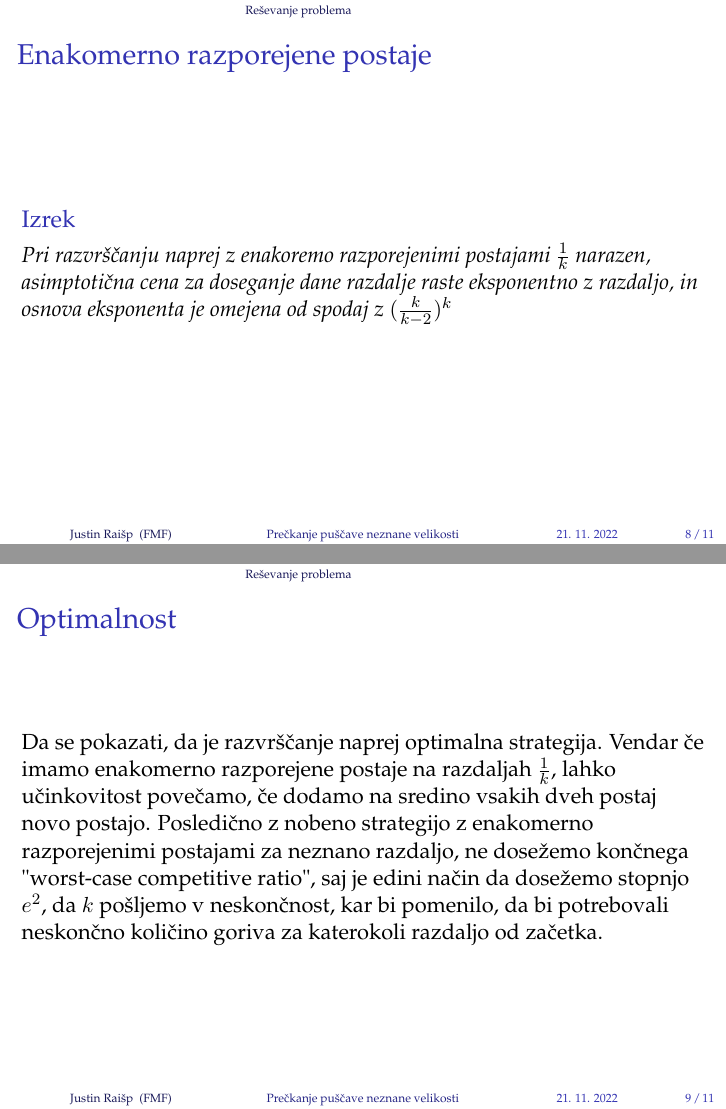
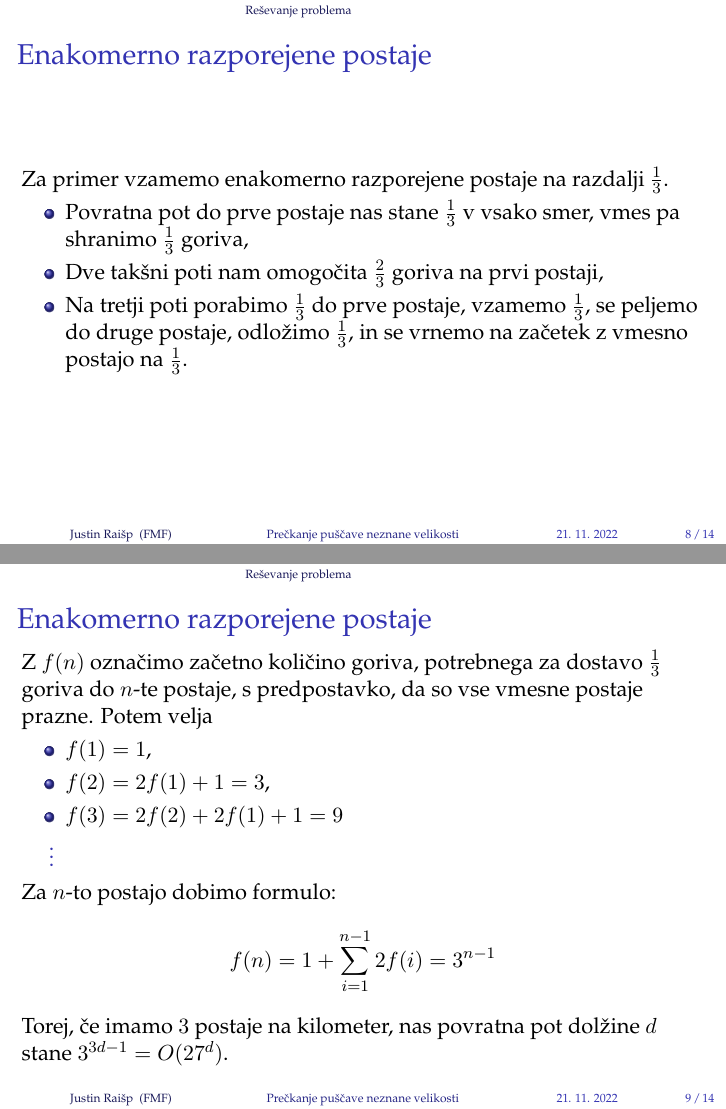
Before and after one commit to justinraisp/Preckanje-puscave-neznane-velikosti, LaTeX slides (kratka_predstavitev.tex): pages 8 and 9 of 11 before the commit and pages 8 and 9 of 14 after it, joined at a grey line. Compiled offline with pdfLaTeX; a LaTeX package or settings file that is missing is left out.

Commit message:
Dodal primer

```diff
--- a/kratka_predstavitev.tex
+++ b/kratka_predstavitev.tex
@@ -103,8 +103,45 @@
  % -------------------------------------------------------------------
  \begin{frame}
     \frametitle{Enakomerno razporejene postaje}
-    Najpreprostejši način reševanja tega problema bi bile enakomerno razporejene postaje z gorivom. Ideja je, da se ž
-    premikamo naprej dokler je možno. Definiramo \textbf{razvrščanje naprej}: predpostavimo, da smo na postaji in s $p$
+    Najpreprostejši način reševanja tega problema bi bile enakomerno razporejene postaje z gorivom. Ideja je, da se
+    premikamo naprej dokler je možno. Definiramo \textbf{razvrščanje vnaprej}: predpostavimo, da smo na postaji in s $p$
     označimo razdaljo do predhodne postaje in trenutno količino goriva, vključno z gorivmo na postaji s $f$. Če velja
     $f - p \geq 1$, gremo naprej s polnim rezervoarjem. Sicer se vrnemo s $p$ litri goriva.
 \end{frame}
+
+
+ % -------------------------------------------------------------------
+ \begin{frame}
+    \frametitle{Enakomerno razporejene postaje}
+    Za primer vzamemo enakomerno razporejene postaje na razdalji $\frac{1}{3}$.
+    \begin{itemize}
+        \item Povratna pot do prve postaje nas stane $\frac{1}{3}$ v vsako smer, vmes pa shranimo $\frac{1}{3}$ goriva,
+        \item Dve takšni poti nam omogočita $\frac{2}{3}$ goriva na prvi postaji,
+        \item Na tretji poti porabimo $\frac{1}{3}$ do prve postaje, vzamemo $\frac{1}{3}$, se peljemo do
+                druge postaje, odložimo $\frac{1}{3}$, in se vrnemo na začetek z vmesno postajo na $\frac{1}{3}$.
+    \end{itemize}
+
+\end{frame}
+
+
+ % -------------------------------------------------------------------
+ \begin{frame}
+    \frametitle{Enakomerno razporejene postaje}
+    Z $f(n)$ označimo začetno količino goriva, potrebnega za dostavo $\frac{1}{3}$ goriva do $n$-te
+    postaje, s predpostavko, da so vse vmesne postaje prazne. Potem velja
+    \begin{itemize}
+        \item $f(1) = 1$,
+        \item $f(2) = 2 f(1) + 1 = 3$,
+        \item $f(3) = 2 f(2) + 2 f(1) + 1 = 9$
+        \item[{$\vdots$}]
+    \end{itemize}
+    Za $n$-to postajo dobimo formulo:
+        $$f(n) = 1 + \sum_{i=1}^{n-1} 2f(i) = 3^{n-1}$$
+    Torej, če imamo $3$ postaje na kilometer, nas povratna pot dolžine $d$ stane $3^{3d-1} = O(27^d)$.
+\end{frame}
+
+
+ % -------------------------------------------------------------------
+ \begin{frame}
+    \frametitle{Enakomerno razporejene postaje}
+    Če postavimo postaje na razdalji  $\frac{1}{4}$ , nas povratna pot dolžine $d$ stane $O(16^d)$,
@@ -122,10 +165,10 @@
  % -------------------------------------------------------------------
  \begin{frame}
     \frametitle{Optimalnost}
-    Da se pokazati, da je razvrščanje naprej optimalna strategija. Vendar če imamo enakomerno razporejene
+    Da se pokazati, da je razvrščanje vnaprej optimalna strategija. Vendar če imamo enakomerno razporejene
     postaje na razdaljah $\frac{1}{k}$, lahko učinkovitost povečamo, če dodamo na sredino vsakih dveh postaj novo postajo.
-    Posledično z nobeno strategijo z enakomerno razporejenimi postajami za neznano razdaljo, ne dosežemo končnega "worst-case
-    competitive ratio", saj je edini način da dosežemo stopnjo $e^{2}$, da $k$ pošljemo v neskončnost, kar bi
+    Posledično z nobeno strategijo z enakomerno razporejenimi postajami za neznano razdaljo, ne dosežemo končnega "konkurenčno
+    razmerje v najslabšem primeru", saj je edini način da dosežemo stopnjo $e^{2}$, da $k$ pošljemo v neskončnost, kar bi
     pomenilo, da bi potrebovali neskončno količino goriva za katerokoli razdaljo od začetka.
     \end{frame}
 
```
Also changed, not shown: kratka_predstavitev.pdf, kratka_predstavitev.tex (8 more changed lines).
